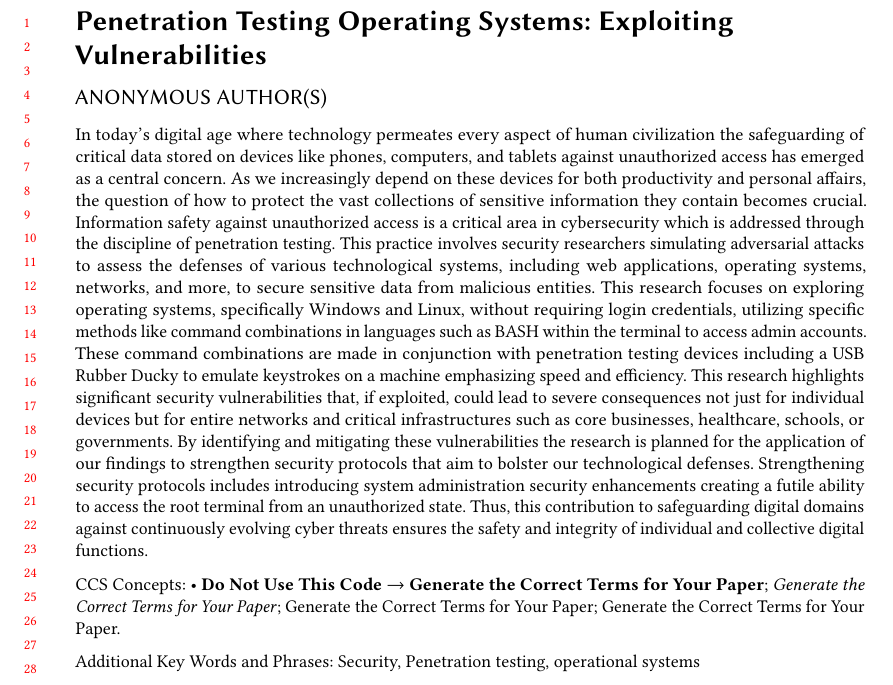
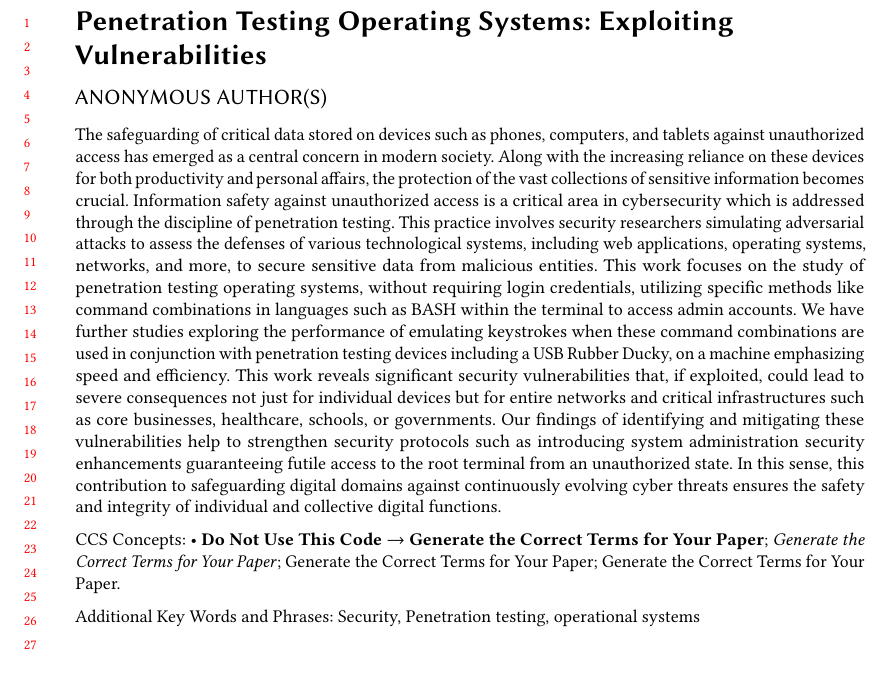
Before and after one commit to haddyclipk/Penetration-Testing-on-OS, a LaTeX paper (main.tex): part of page 1 of 18, cut so that both start at the same text. Compiled offline with pdfLaTeX.

Commit message:
abstract updated.

```diff
--- a/main.tex
+++ b/main.tex
@@ -225,27 +225,23 @@
 %% The abstract is a short summary of the work to be presented in the
 %% article.
 \begin{abstract}
- In today's digital age where technology permeates every aspect of human civilization the
-safeguarding of critical data stored on devices like phones, computers, and tablets against
-unauthorized access has emerged as a central concern. As we increasingly depend on these
-devices for both productivity and personal affairs, the question of how to protect the vast
-collections of sensitive information they contain becomes crucial. Information safety against
+The safeguarding of critical data stored on devices such as phones, computers, and tablets against
+unauthorized access has emerged as a central concern in modern society. Along with the increasing reliance on these
+devices for both productivity and personal affairs, the protection of the vast collections of sensitive information becomes crucial. Information safety against
 unauthorized access is a critical area in cybersecurity which is addressed through the discipline
 of penetration testing. This practice involves security researchers simulating adversarial attacks
 to assess the defenses of various technological systems, including web applications, operating
-systems, networks, and more, to secure sensitive data from malicious entities. This research
-focuses on exploring operating systems, specifically Windows and Linux, without requiring
+systems, networks, and more, to secure sensitive data from malicious entities. This work focuses on the study of penetration testing operating systems,  without requiring
 login credentials, utilizing specific methods like command combinations in languages such as
-BASH within the terminal to access admin accounts. These command combinations are made in
-conjunction with penetration testing devices including a USB Rubber Ducky to emulate
-keystrokes on a machine emphasizing speed and efficiency. This research highlights significant
+BASH within the terminal to access admin accounts. We have further studies exploring the performance of emulating
+keystrokes when these command combinations are used in
+conjunction with penetration testing devices including a USB Rubber Ducky,  on a machine emphasizing speed and efficiency.
+This work reveals significant
 security vulnerabilities that, if exploited, could lead to severe consequences not just for
 individual devices but for entire networks and critical infrastructures such as core businesses, healthcare,
-schools, or governments. By identifying and mitigating these vulnerabilities the research is
-planned for the application of our findings to strengthen security protocols that aim to bolster our
-technological defenses. Strengthening security protocols includes introducing system
-administration security enhancements creating a futile ability to access the root terminal from an
-unauthorized state. Thus, this contribution to safeguarding digital domains against continuously
+schools, or governments. Our findings of identifying and mitigating these vulnerabilities help to strengthen security protocols such as introducing system
+administration security enhancements guaranteeing futile access to the root terminal from an
+unauthorized state. In this sense, this contribution to safeguarding digital domains against continuously
 evolving cyber threats ensures the safety and integrity of individual and collective digital
 functions.
 \end{abstract}
```
